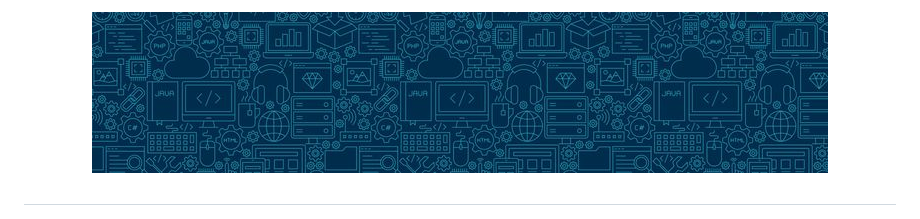
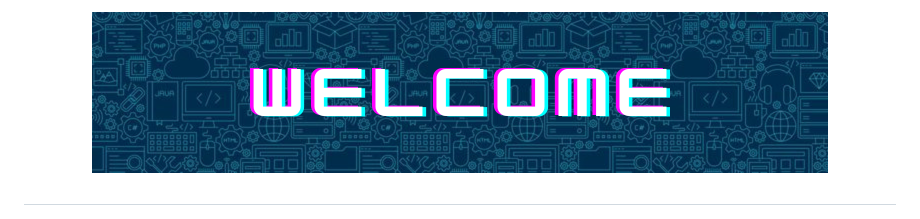
Before and after one commit to GapNeves/gapneves, a Markdown page: README.md, the part around the change. GitHub-like rendering; pictures changed too: Imgs/technology.jpeg (deleted), Imgs/welcome.png (added).

Commit message:
add new img

```diff
--- a/README.md
+++ b/README.md
@@ -1,5 +1,5 @@
 <div align="center">
-<img alt="Header" src="/Imgs/technology.jpeg"/>
+<img alt="Header" src="/Imgs/welcome.png"/>
 </div>
 
 ##
```
